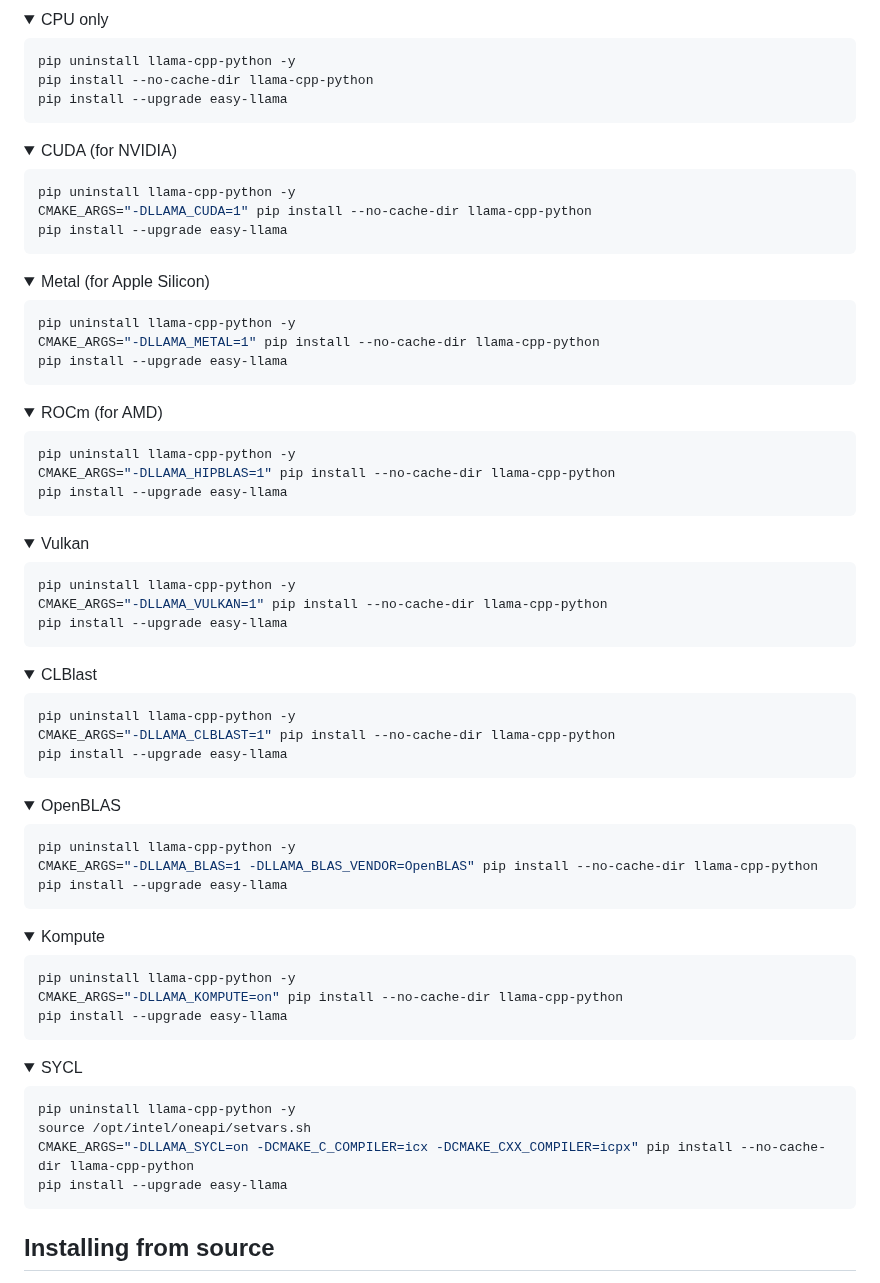
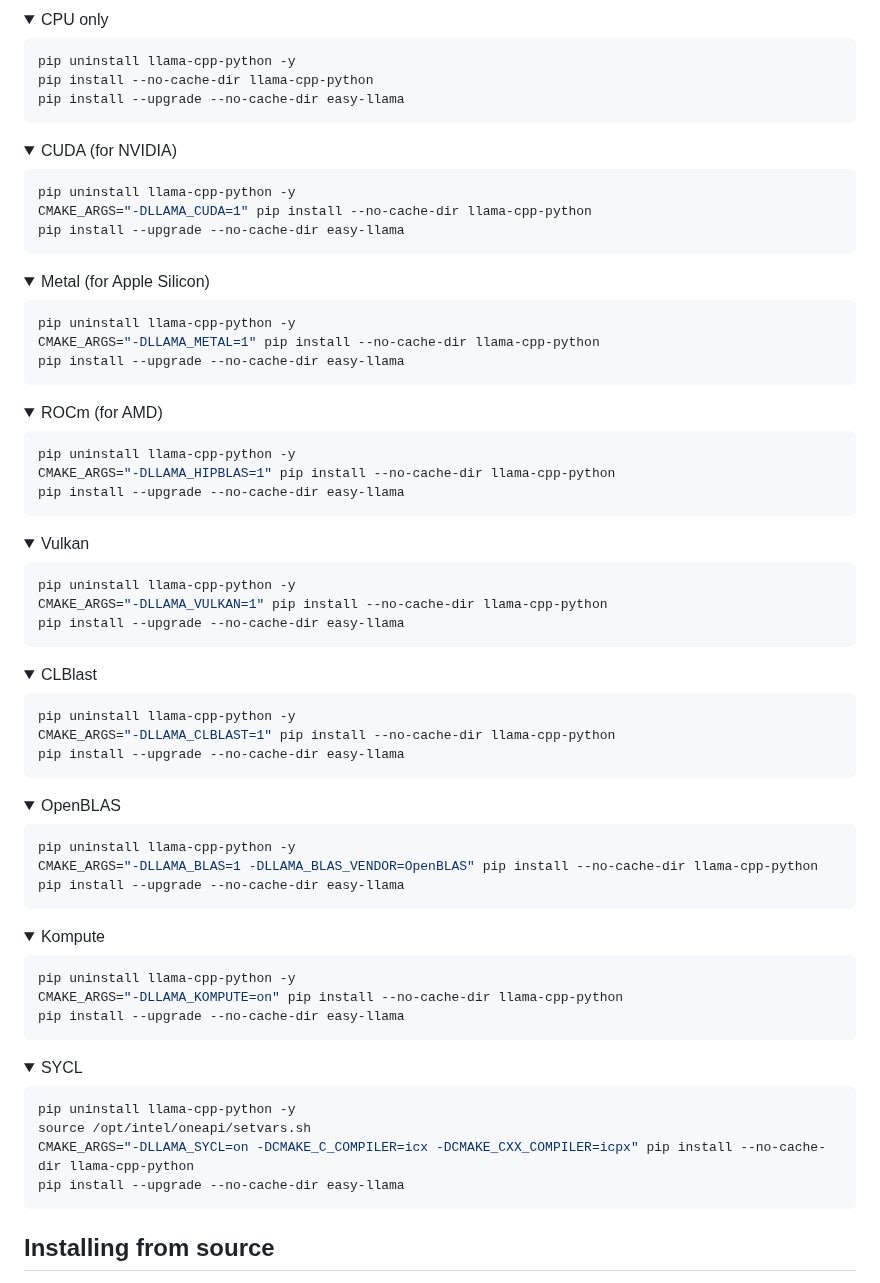
Before and after one commit to ddh0/easy-llama, a Markdown page: README.md, the part around the change. Drawn GitHub-style; folded sections open.

Commit message:
update install command slightly

````diff
--- a/README.md
+++ b/README.md
@@ -157,7 +157,7 @@ Select your backend from the list below to see your installation instructions. I
 ```
 pip uninstall llama-cpp-python -y
 pip install --no-cache-dir llama-cpp-python
-pip install --upgrade easy-llama
+pip install --upgrade --no-cache-dir easy-llama
 ```
 
 </details>
@@ -167,7 +167,7 @@ pip install --upgrade easy-llama
 ```bash
 pip uninstall llama-cpp-python -y
 CMAKE_ARGS="-DLLAMA_CUDA=1" pip install --no-cache-dir llama-cpp-python
-pip install --upgrade easy-llama
+pip install --upgrade --no-cache-dir easy-llama
 ```
 
 </details>
@@ -177,7 +177,7 @@ pip install --upgrade easy-llama
 ```bash
 pip uninstall llama-cpp-python -y
 CMAKE_ARGS="-DLLAMA_METAL=1" pip install --no-cache-dir llama-cpp-python
-pip install --upgrade easy-llama
+pip install --upgrade --no-cache-dir easy-llama
 ```
 
 </details>
@@ -187,7 +187,7 @@ pip install --upgrade easy-llama
 ```bash
 pip uninstall llama-cpp-python -y
 CMAKE_ARGS="-DLLAMA_HIPBLAS=1" pip install --no-cache-dir llama-cpp-python
-pip install --upgrade easy-llama
+pip install --upgrade --no-cache-dir easy-llama
 ```
 
 </details>
@@ -197,7 +197,7 @@ pip install --upgrade easy-llama
 ```bash
 pip uninstall llama-cpp-python -y
 CMAKE_ARGS="-DLLAMA_VULKAN=1" pip install --no-cache-dir llama-cpp-python
-pip install --upgrade easy-llama
+pip install --upgrade --no-cache-dir easy-llama
 ```
 
 </details>
@@ -207,7 +207,7 @@ pip install --upgrade easy-llama
 ```bash
 pip uninstall llama-cpp-python -y
 CMAKE_ARGS="-DLLAMA_CLBLAST=1" pip install --no-cache-dir llama-cpp-python
-pip install --upgrade easy-llama
+pip install --upgrade --no-cache-dir easy-llama
 ```
 
 </details>
@@ -217,7 +217,7 @@ pip install --upgrade easy-llama
 ```bash
 pip uninstall llama-cpp-python -y
 CMAKE_ARGS="-DLLAMA_BLAS=1 -DLLAMA_BLAS_VENDOR=OpenBLAS" pip install --no-cache-dir llama-cpp-python
-pip install --upgrade easy-llama
+pip install --upgrade --no-cache-dir easy-llama
 ```
 
 </details>
@@ -227,7 +227,7 @@ pip install --upgrade easy-llama
 ```bash
 pip uninstall llama-cpp-python -y
 CMAKE_ARGS="-DLLAMA_KOMPUTE=on" pip install --no-cache-dir llama-cpp-python
-pip install --upgrade easy-llama
+pip install --upgrade --no-cache-dir easy-llama
 ```
 
 </details>
@@ -238,7 +238,7 @@ pip install --upgrade easy-llama
 pip uninstall llama-cpp-python -y
 source /opt/intel/oneapi/setvars.sh
 CMAKE_ARGS="-DLLAMA_SYCL=on -DCMAKE_C_COMPILER=icx -DCMAKE_CXX_COMPILER=icpx" pip install --no-cache-dir llama-cpp-python
-pip install --upgrade easy-llama
+pip install --upgrade --no-cache-dir easy-llama
 ```
 
 </details>
````
